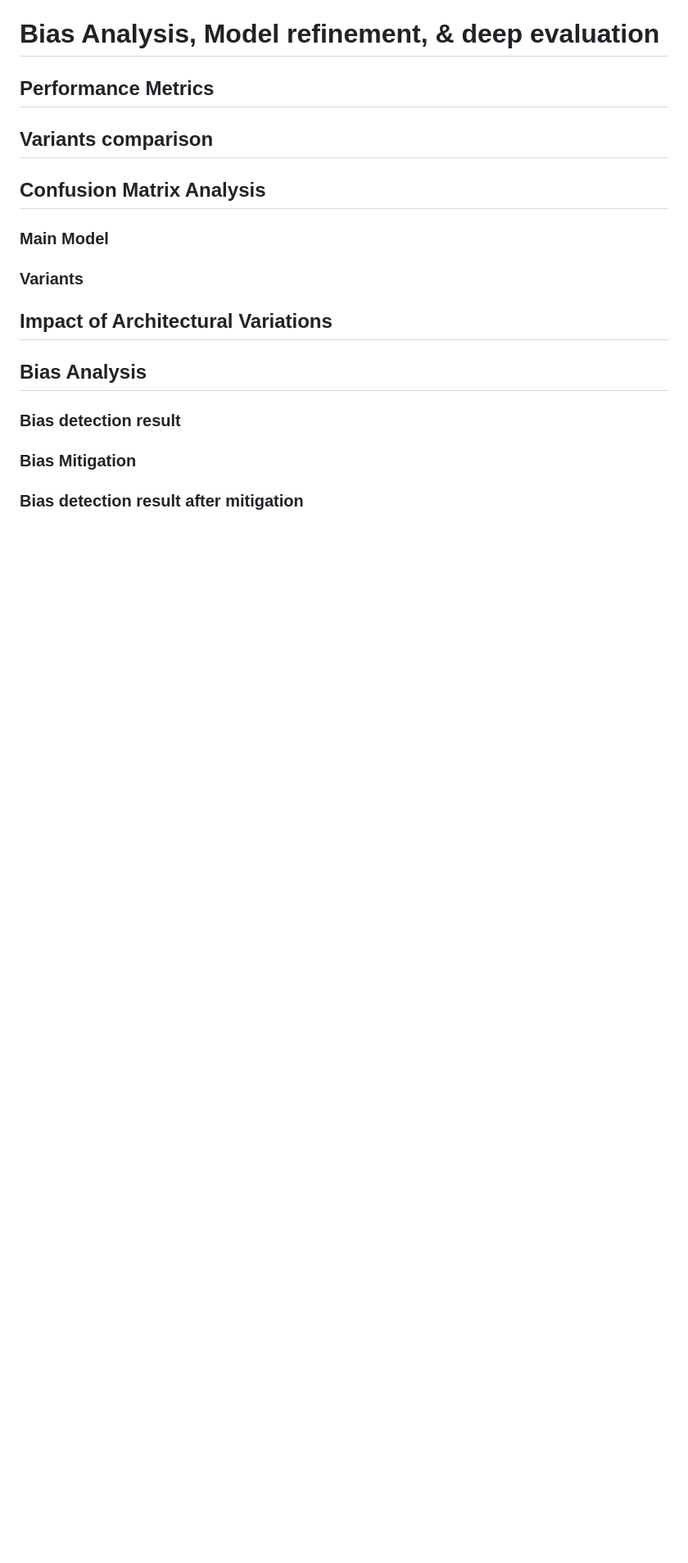
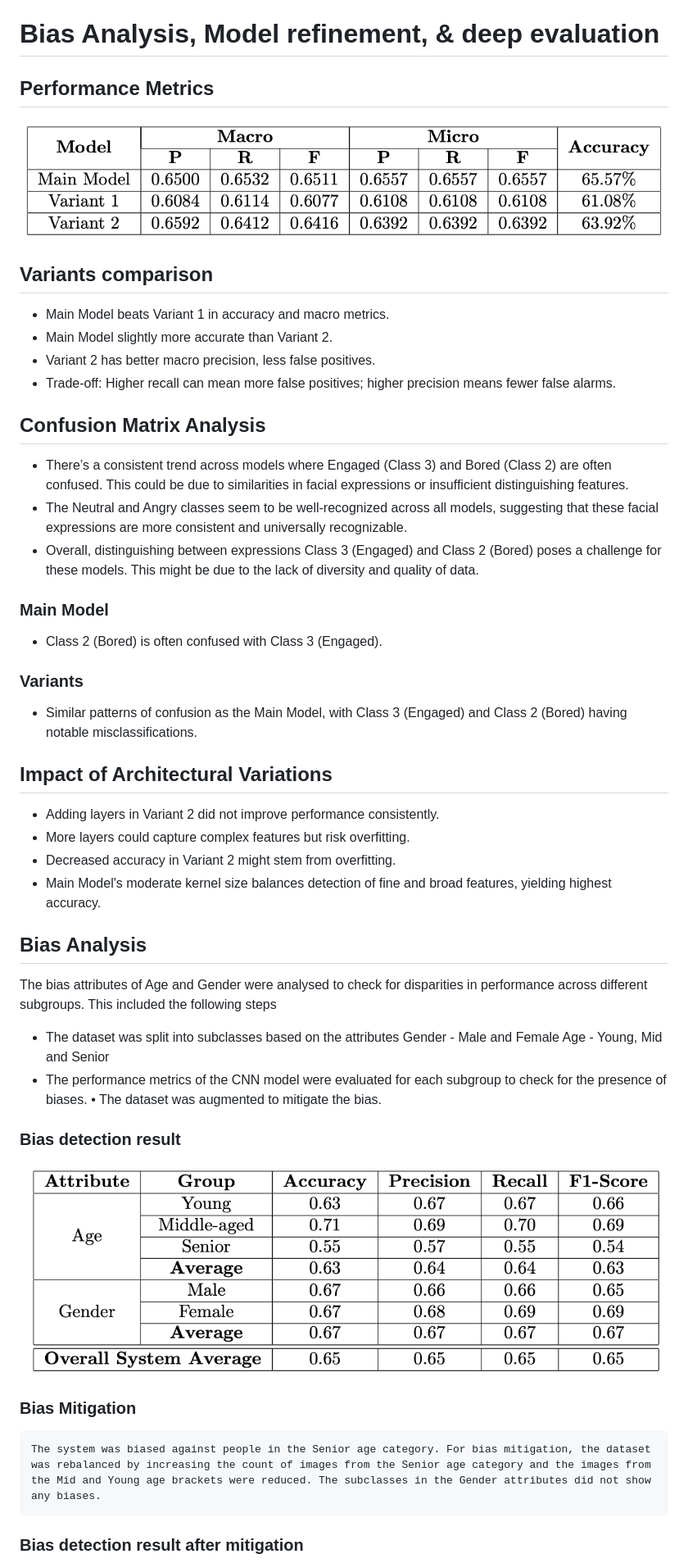
Before and after one commit to sayemomer/EduMood, a Markdown page: README.md, the part around the change printed below. Shown: that part at 82% size. GitHub-like rendering; pictures changed too: images/bias_report.png (added), images/performance_metrics.png (added); blank space fills up the shorter version.

```diff
--- a/README.md
+++ b/README.md
@@ -167,20 +171,51 @@ Images are cropped to remove background noise and focus on the face, the most im
 
 ## Performance Metrics
 
+![Project Banner](images/performance_metrics.png)
+
 ## Variants comparison
+
+- Main Model beats Variant 1 in accuracy and macro metrics.
+- Main Model slightly more accurate than Variant 2.
+- Variant 2 has better macro precision, less false positives.
+- Trade-off: Higher recall can mean more false positives; higher precision means fewer false alarms.
 
 ## Confusion Matrix Analysis
 
+- There’s a consistent trend across models where Engaged (Class 3) and Bored (Class 2) are often confused. This could be due to similarities in facial expressions or insufficient distinguishing features.
+- The Neutral and Angry classes seem to be well-recognized across all models, suggesting that these facial expressions are more consistent and universally recognizable.
+- Overall, distinguishing between expressions Class 3 (Engaged) and Class 2 (Bored) poses a challenge for these models. This might be due to the lack of diversity and quality of data.
+
 ### Main Model
+- Class 2 (Bored) is often confused with Class 3 (Engaged).
 ### Variants
+
+- Similar patterns of confusion as the Main Model, with Class 3 (Engaged) and Class 2 (Bored) having notable misclassifications.
 
 ## Impact of Architectural Variations
 
+- Adding layers in Variant 2 did not improve performance consistently.
+- More layers could capture complex features but risk overfitting.
+- Decreased accuracy in Variant 2 might stem from overfitting.
+- Main Model's moderate kernel size balances detection of fine and broad features, yielding highest accuracy.
+
 ## Bias Analysis
+
+The bias attributes of Age and Gender were analysed to check for disparities in performance across different subgroups. This included the following steps
+
+- The dataset was split into subclasses based on the attributes Gender - Male and Female
+Age - Young, Mid and Senior
+- The performance metrics of the CNN model were evaluated for each subgroup to check for the presence of biases.
+• The dataset was augmented to mitigate the bias.
+
 
 ### Bias detection result
 
+![bias report](images/bias_report.png)
+
 ### Bias Mitigation
+
+    The system was biased against people in the Senior age category. For bias mitigation, the dataset was rebalanced by increasing the count of images from the Senior age category and the images from the Mid and Young age brackets were reduced. The subclasses in the Gender attributes did not show any biases.
 
 ### Bias detection result after mitigation
 
```
Also changed, not shown: other parts of README.md (+24 -6 lines), images/bias_report_after_mitigation.png (added), images/k_fold_bias.png (added), images/k_fold_main.png (added).
